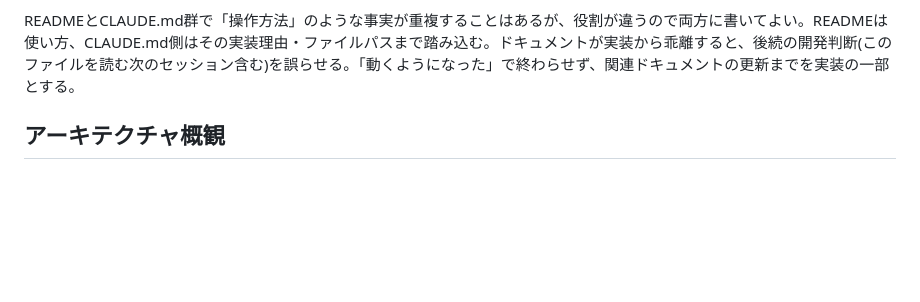
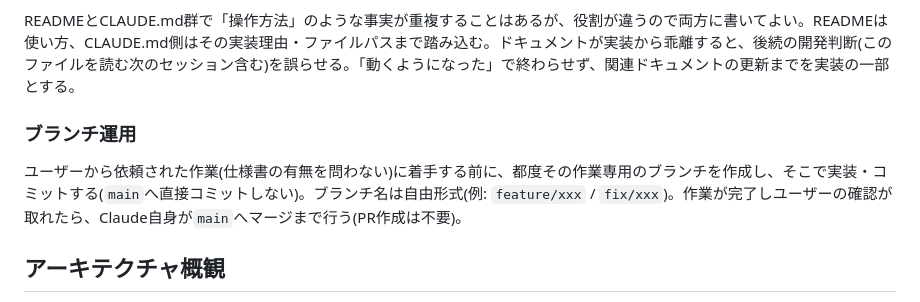
Before and after one commit to tnakazawa/NoRigVJ, a Markdown page: CLAUDE.md, the part around the change. Drawn GitHub-style; blank space fills up the shorter version.

Commit message:
Document branch-per-task workflow in CLAUDE.md
Co-Authored-By: Claude Sonnet 5 <noreply@anthropic.com>

```diff
--- a/CLAUDE.md
+++ b/CLAUDE.md
@@ -30,6 +30,10 @@ npx tsc --noEmit  # 型チェックのみ実行
 
 READMEとCLAUDE.md群で「操作方法」のような事実が重複することはあるが、役割が違うので両方に書いてよい。READMEは使い方、CLAUDE.md側はその実装理由・ファイルパスまで踏み込む。ドキュメントが実装から乖離すると、後続の開発判断(このファイルを読む次のセッション含む)を誤らせる。「動くようになった」で終わらせず、関連ドキュメントの更新までを実装の一部とする。
 
+### ブランチ運用
+
+ユーザーから依頼された作業(仕様書の有無を問わない)に着手する前に、都度その作業専用のブランチを作成し、そこで実装・コミットする(`main`へ直接コミットしない)。ブランチ名は自由形式(例: `feature/xxx` / `fix/xxx`)。作業が完了しユーザーの確認が取れたら、Claude自身が`main`へマージまで行う(PR作成は不要)。
+
 ## アーキテクチャ概観
 
 - エントリは `control.html`(操作UI)/ `display.html`(投影窓)の2つ([specs/001-multi-window-projection.md](specs/001-multi-window-projection.md)参照)。シーン選択・パレット・プリセットは「予約」してから「クロスフェード実行」で反映する二段階UI([specs/006-scene-crossfade.md](specs/006-scene-crossfade.md)参照)。詳細(状態管理・BroadcastChannel・操作方法)は [src/CLAUDE.md](src/CLAUDE.md) を参照。
```
